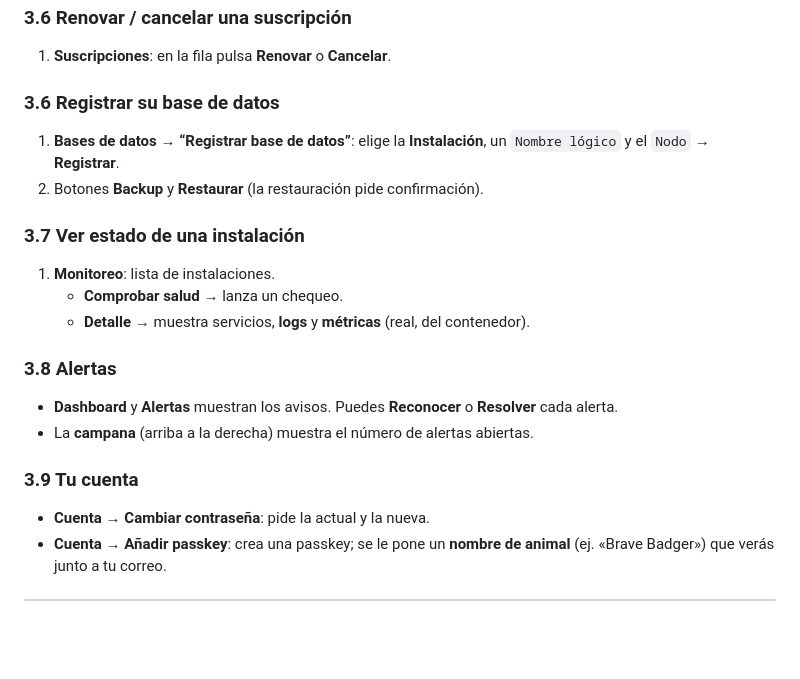
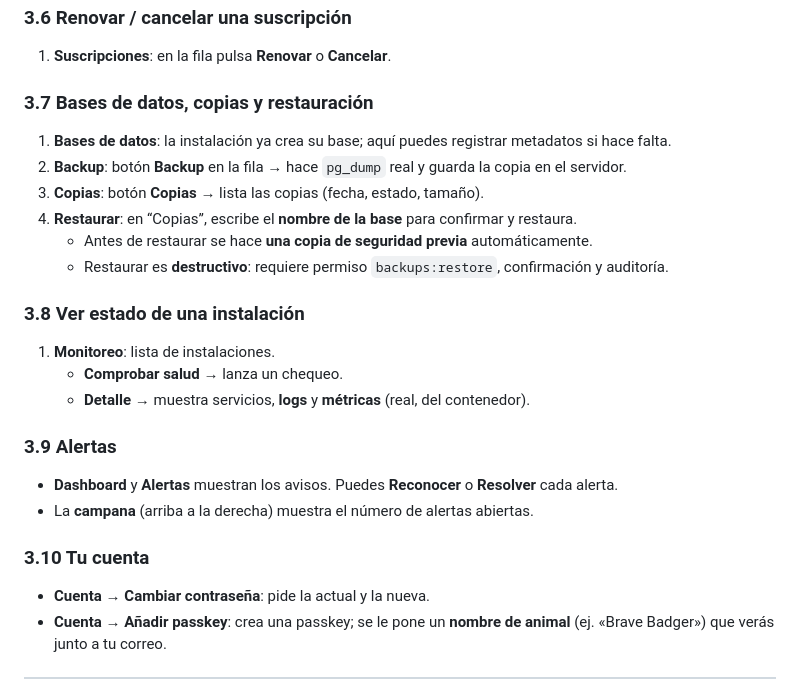
Before and after one commit to hapmed/eva_Admin, a Markdown page: MANUAL.md, the part around the change. GitHub-like rendering; blank space fills up the shorter version.

Commit message:
docs: manual de copias y restauracion

```diff
--- a/MANUAL.md
+++ b/MANUAL.md
@@ -71,20 +71,24 @@ Guía sencilla de uso. Para detalles técnicos, ver [`docs/EVAS_ADMIN/`](docs/EV
 ### 3.6 Renovar / cancelar una suscripción
 1. **Suscripciones**: en la fila pulsa **Renovar** o **Cancelar**.
 
-### 3.6 Registrar su base de datos
-1. **Bases de datos → “Registrar base de datos”**: elige la **Instalación**, un `Nombre lógico` y el `Nodo` → **Registrar**.
-2. Botones **Backup** y **Restaurar** (la restauración pide confirmación).
+### 3.7 Bases de datos, copias y restauración
+1. **Bases de datos**: la instalación ya crea su base; aquí puedes registrar metadatos si hace falta.
+2. **Backup**: botón **Backup** en la fila → hace `pg_dump` real y guarda la copia en el servidor.
+3. **Copias**: botón **Copias** → lista las copias (fecha, estado, tamaño).
+4. **Restaurar**: en “Copias”, escribe el **nombre de la base** para confirmar y restaura.
+   - Antes de restaurar se hace **una copia de seguridad previa** automáticamente.
+   - Restaurar es **destructivo**: requiere permiso `backups:restore`, confirmación y auditoría.
 
-### 3.7 Ver estado de una instalación
+### 3.8 Ver estado de una instalación
 1. **Monitoreo**: lista de instalaciones.
    - **Comprobar salud** → lanza un chequeo.
    - **Detalle** → muestra servicios, **logs** y **métricas** (real, del contenedor).
 
-### 3.8 Alertas
+### 3.9 Alertas
 - **Dashboard** y **Alertas** muestran los avisos. Puedes **Reconocer** o **Resolver** cada alerta.
 - La **campana** (arriba a la derecha) muestra el número de alertas abiertas.
 
-### 3.9 Tu cuenta
+### 3.10 Tu cuenta
 - **Cuenta → Cambiar contraseña**: pide la actual y la nueva.
 - **Cuenta → Añadir passkey**: crea una passkey; se le pone un **nombre de animal** (ej. «Brave Badger») que verás junto a tu correo.
 
```
